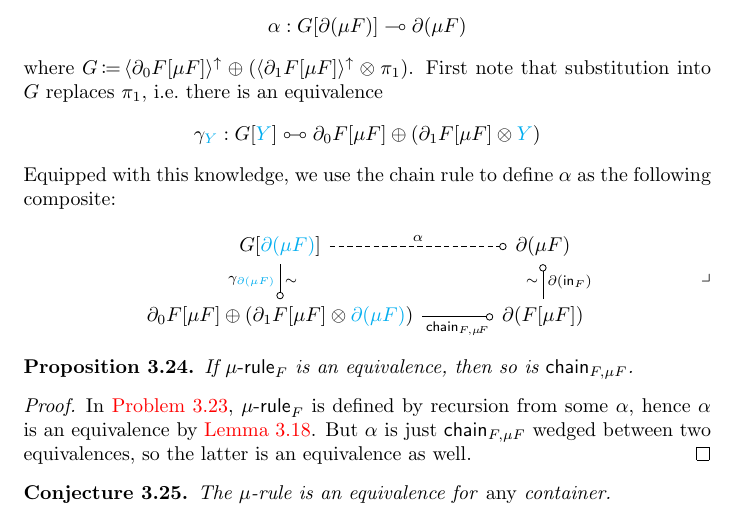
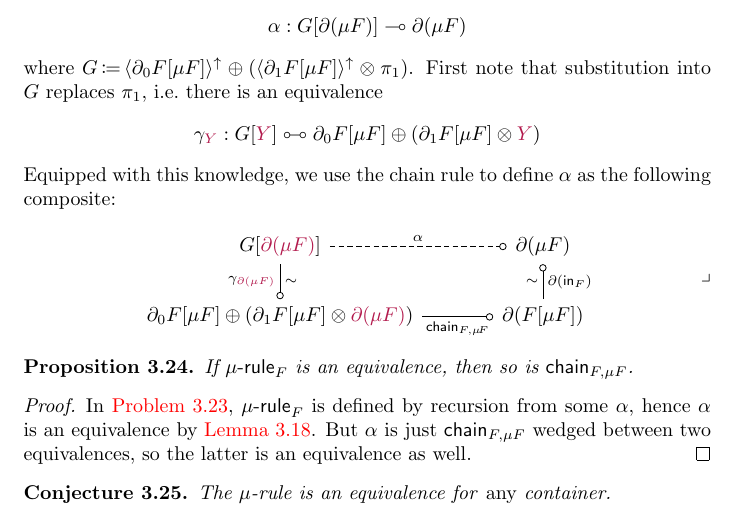
Before and after one commit to phijor/derivatives, a LaTeX paper (doc/main.tex): part of page 14 of 15, cut so that both start at the same text. Compiled offline with pdfLaTeX.

Commit message:
Define an alias for the highlight color

```diff
--- a/doc/main.tex
+++ b/doc/main.tex
@@ -10,6 +10,7 @@
 \usepackage{tikz-cd}
 \usepackage{keytheorems}
 \usepackage{todonotes}
+\usepackage{xcolor}
 \usepackage{hyperref}
 
 \hypersetup{
@@ -44,6 +45,9 @@
   % multimap/.tip={Glyph[glyph math command=circ, glyph length=1.03ex, glyph shorten=-0.2ex]},
   multimap/.tip={Circle[open]},
 }
+
+\colorlet{Highlight}{purple!80!gray}
+\NewDocumentCommand{\Highlight}{m}{\textcolor{Highlight}{#1}}
 
 \title{Derivates of Containers without Decidable Equality}
 \author{Philipp Joram}
@@ -1267,15 +1271,15 @@ and \( 0 \) for any other direction.
     where \( G \DefEq { \Wk{\Der_0{F}[ {\mu F} ]} } \CPlus ( \Wk{\Der_1{F}[ {\mu F} ]} \CTimes \Proj{1} ) \).
     First note that substitution into \( G \) replaces \( \Proj{1} \), i.e.\@ there is an equivalence
     \[
-      \gamma_{\textcolor{cyan}{Y}} :
-      G[\textcolor{cyan}{Y}]
+      \gamma_{\Highlight{Y}} :
+      G[\Highlight{Y}]
         \mathrel{\CartEquiv}
-      { \Der_0{F}[ {\mu F} ] } \CPlus ( {\Der_1{F}[ {\mu F} ]} \CTimes \textcolor{cyan}{Y} )
+      { \Der_0{F}[ {\mu F} ] } \CPlus ( {\Der_1{F}[ {\mu F} ]} \CTimes \Highlight{Y} )
     \]
     Equipped with this knowledge, we use the chain rule to define \( \alpha \) as the following composite:
     \begin{equation*}
       \begin{tikzcd}[column sep=large]
-        {G[\textcolor{cyan}{\Der(\mu F)}]}
+        {G[\Highlight{\Der(\mu F)}]}
           &
         {\Der(\mu F)}
           \\
@@ -1285,12 +1289,12 @@ and \( 0 \) for any other direction.
           (
             {\Der_1{F}[ {\mu F} ]}
               \CTimes
-            \textcolor{cyan}{\Der(\mu F)}
+            \Highlight{\Der(\mu F)}
           )
         }
           &
         \Der(F[\mu F])
-        \ar[from=1-1, to=2-1, -multimap, "\gamma_{\textcolor{cyan}{\Der(\mu F)}}"{swap}, "\sim"]
+        \ar[from=1-1, to=2-1, -multimap, "\gamma_{\Highlight{\Der(\mu F)}}"{swap}, "\sim"]
         \ar[from=2-1, to=2-2, -multimap, "\Op{chain}_{F,{\mu\!F}}"{swap}]
         \ar[from=2-2, to=1-2, -multimap, "\Der(\Op{in}_F)"{swap}, "\sim"]
         \ar[from=1-1, to=1-2, dashed, -multimap, "\alpha"]
```
